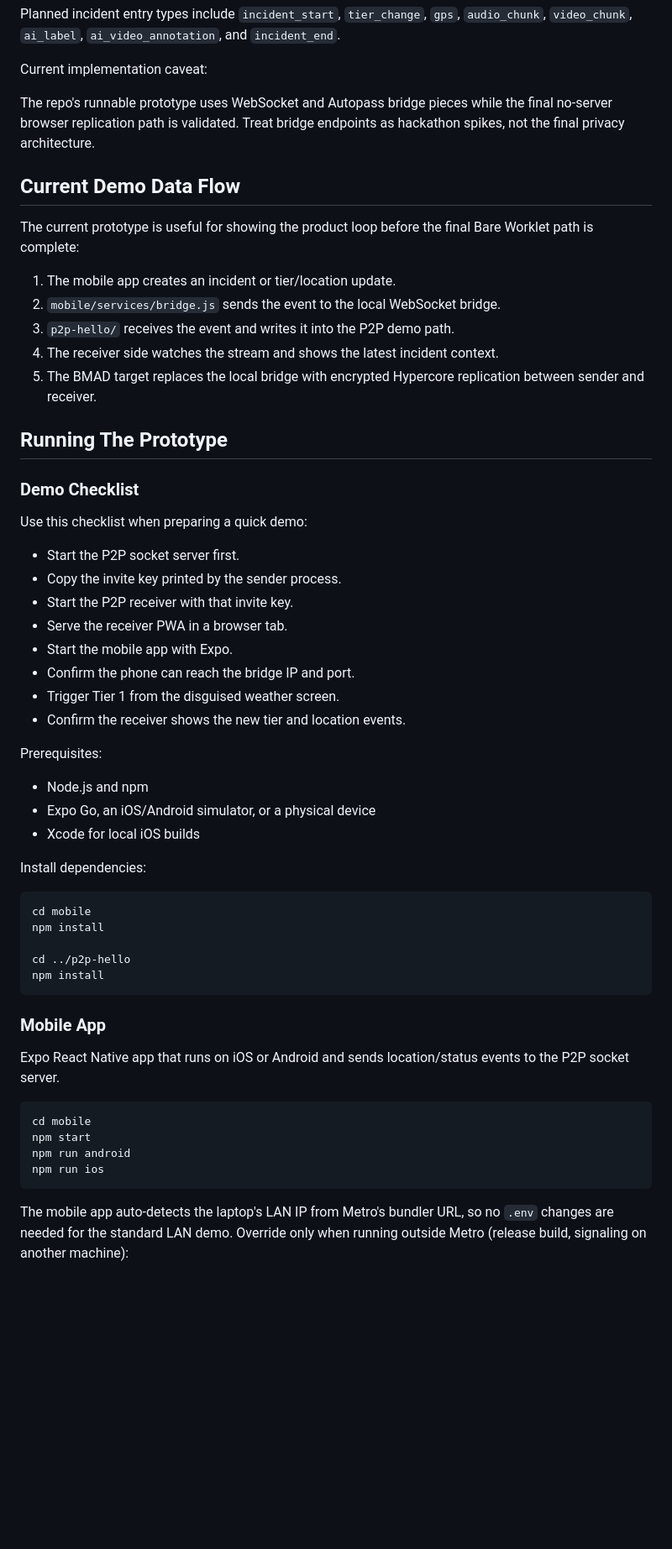
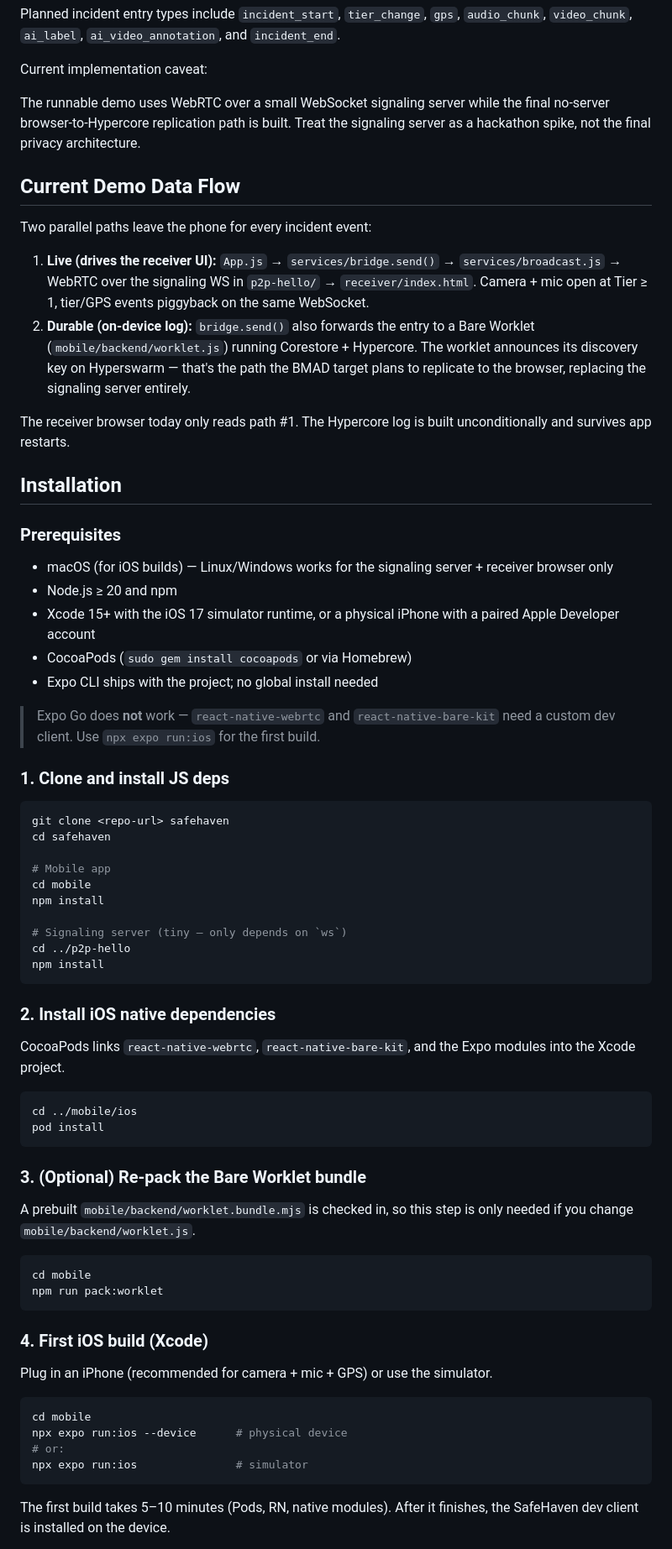
Before and after one commit to HackUPC26/SafeHaven, a Markdown page: README.md, the part around one of its changes. Shown at 84% size. GitHub-like rendering; blank space fills up the shorter version.

````diff
--- a/README.md
+++ b/README.md
@@ -83,65 +83,88 @@ Planned incident entry types include `incident_start`, `tier_change`, `gps`,
 
 Current implementation caveat:
 
-The repo's runnable prototype uses WebSocket and Autopass bridge pieces while
-the final no-server browser replication path is validated. Treat bridge
-endpoints as hackathon spikes, not the final privacy architecture.
+The runnable demo uses WebRTC over a small WebSocket signaling server while
+the final no-server browser-to-Hypercore replication path is built. Treat
+the signaling server as a hackathon spike, not the final privacy architecture.
 
 ## Current Demo Data Flow
 
-The current prototype is useful for showing the product loop before the final
-Bare Worklet path is complete:
+Two parallel paths leave the phone for every incident event:
 
-1. The mobile app creates an incident or tier/location update.
-2. `mobile/services/bridge.js` sends the event to the local WebSocket bridge.
-3. `p2p-hello/` receives the event and writes it into the P2P demo path.
-4. The receiver side watches the stream and shows the latest incident context.
-5. The BMAD target replaces the local bridge with encrypted Hypercore
-   replication between sender and receiver.
+1. **Live (drives the receiver UI):** `App.js` → `services/bridge.send()` →
+   `services/broadcast.js` → WebRTC over the signaling WS in `p2p-hello/` →
+   `receiver/index.html`. Camera + mic open at Tier ≥ 1, tier/GPS events
+   piggyback on the same WebSocket.
+2. **Durable (on-device log):** `bridge.send()` also forwards the entry to a
+   Bare Worklet (`mobile/backend/worklet.js`) running Corestore + Hypercore.
+   The worklet announces its discovery key on Hyperswarm — that's the path
+   the BMAD target plans to replicate to the browser, replacing the
+   signaling server entirely.
 
-## Running The Prototype
+The receiver browser today only reads path #1. The Hypercore log is built
+unconditionally and survives app restarts.
 
-### Demo Checklist
+## Installation
 
-Use this checklist when preparing a quick demo:
+### Prerequisites
 
-- Start the P2P socket server first.
-- Copy the invite key printed by the sender process.
-- Start the P2P receiver with that invite key.
-- Serve the receiver PWA in a browser tab.
-- Start the mobile app with Expo.
-- Confirm the phone can reach the bridge IP and port.
-- Trigger Tier 1 from the disguised weather screen.
-- Confirm the receiver shows the new tier and location events.
+- macOS (for iOS builds) — Linux/Windows works for the signaling server +
+  receiver browser only
+- Node.js ≥ 20 and npm
+- Xcode 15+ with the iOS 17 simulator runtime, or a physical iPhone with a
+  paired Apple Developer account
+- CocoaPods (`sudo gem install cocoapods` or via Homebrew)
+- Expo CLI ships with the project; no global install needed
 
-Prerequisites:
+> Expo Go does **not** work — `react-native-webrtc` and `react-native-bare-kit`
+> need a custom dev client. Use `npx expo run:ios` for the first build.
 
-- Node.js and npm
-- Expo Go, an iOS/Android simulator, or a physical device
-- Xcode for local iOS builds
-
-Install dependencies:
+### 1. Clone and install JS deps
 
 ```bash
+git clone <repo-url> safehaven
+cd safehaven
+
+# Mobile app
 cd mobile
 npm install
 
+# Signaling server (tiny — only depends on `ws`)
 cd ../p2p-hello
 npm install
 ```
 
-### Mobile App
+### 2. Install iOS native dependencies
 
-Expo React Native app that runs on iOS or Android and sends location/status
-events to the P2P socket server.
+CocoaPods links `react-native-webrtc`, `react-native-bare-kit`, and the
+Expo modules into the Xcode project.
+
+```bash
+cd ../mobile/ios
+pod install
+```
+
+### 3. (Optional) Re-pack the Bare Worklet bundle
+
+A prebuilt `mobile/backend/worklet.bundle.mjs` is checked in, so this step
+is only needed if you change `mobile/backend/worklet.js`.
 
 ```bash
 cd mobile
-npm start
-npm run android
-npm run ios
+npm run pack:worklet
 ```
 
-The mobile app auto-detects the laptop's LAN IP from Metro's bundler URL, so
-no `.env` changes are needed for the standard LAN demo. Override only when
-running outside Metro (release build, signaling on another machine):
+### 4. First iOS build (Xcode)
+
+Plug in an iPhone (recommended for camera + mic + GPS) or use the simulator.
+
+```bash
+cd mobile
+npx expo run:ios --device      # physical device
+# or:
+npx expo run:ios               # simulator
+```
+
+The first build takes 5–10 minutes (Pods, RN, native modules). After it
+finishes, the SafeHaven dev client is installed on the device.
+
````
Also changed, not shown: other parts of README.md (+71 -44 lines).
